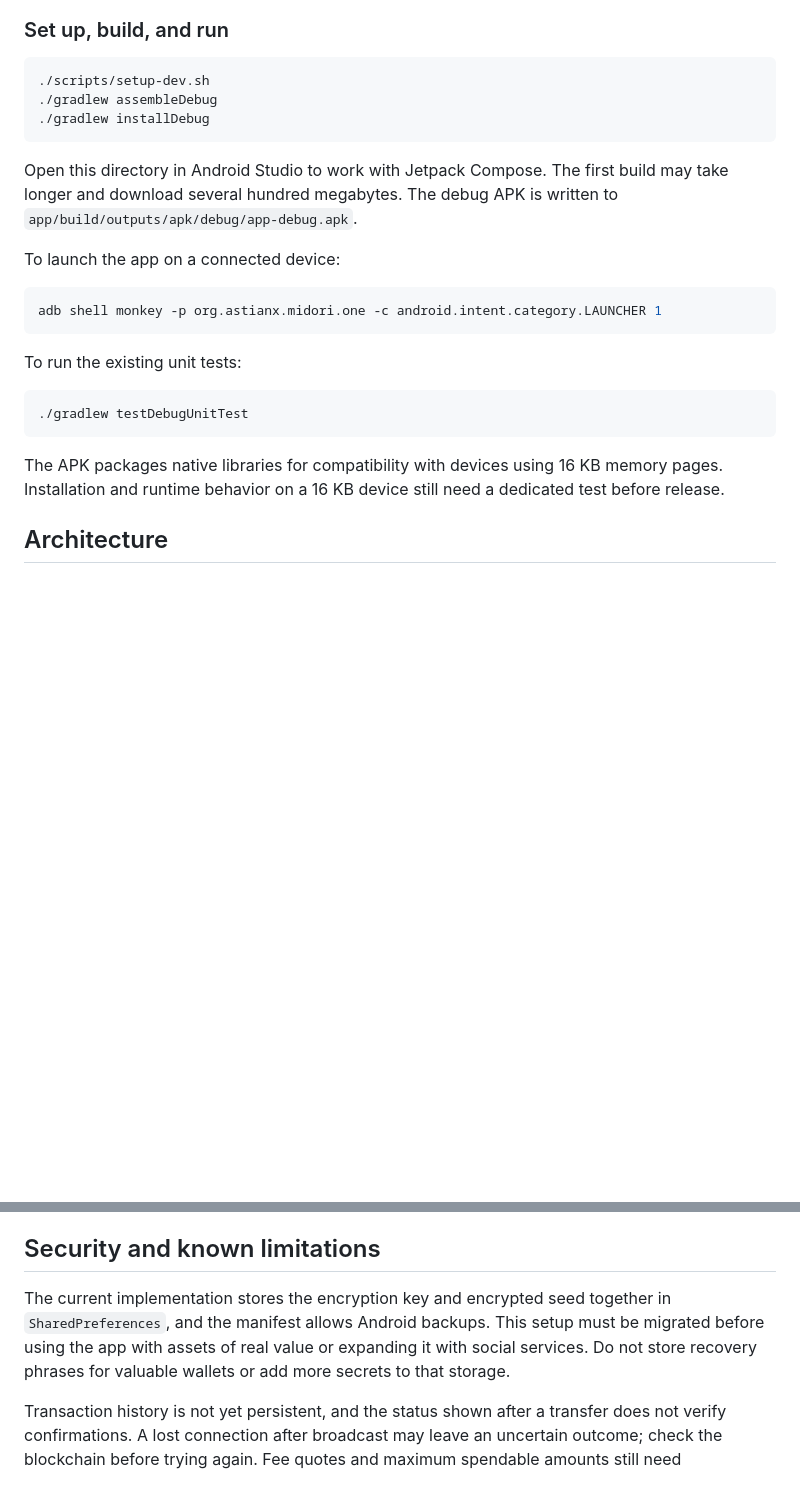
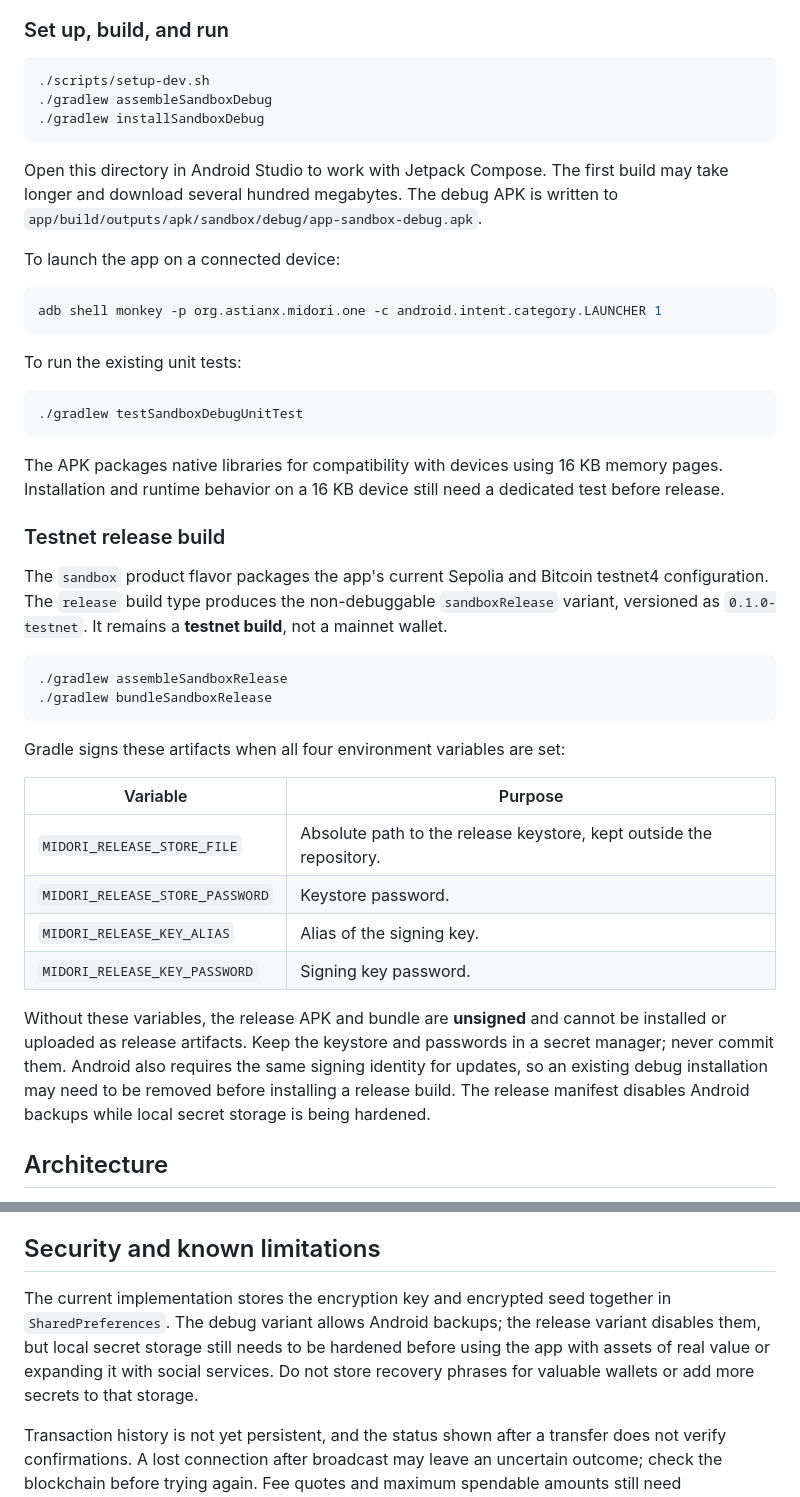
Before and after one commit to astianx/midori-wallet, a Markdown page: README.md, 2 parts joined by grey strips. Rendered like a GitHub page; blank space fills up the shorter version.

````diff
--- a/README.md
+++ b/README.md
@@ -78,11 +78,11 @@ To receive assets, select the asset in the app and copy its address or QR code.
 
 ```bash
 ./scripts/setup-dev.sh
-./gradlew assembleDebug
-./gradlew installDebug
+./gradlew assembleSandboxDebug
+./gradlew installSandboxDebug
 ```
 
-Open this directory in Android Studio to work with Jetpack Compose. The first build may take longer and download several hundred megabytes. The debug APK is written to `app/build/outputs/apk/debug/app-debug.apk`.
+Open this directory in Android Studio to work with Jetpack Compose. The first build may take longer and download several hundred megabytes. The debug APK is written to `app/build/outputs/apk/sandbox/debug/app-sandbox-debug.apk`.
 
 To launch the app on a connected device:
 
@@ -93,10 +93,30 @@ adb shell monkey -p org.astianx.midori.one -c android.intent.category.LAUNCHER 1
 To run the existing unit tests:
 
 ```bash
-./gradlew testDebugUnitTest
+./gradlew testSandboxDebugUnitTest
 ```
 
 The APK packages native libraries for compatibility with devices using 16 KB memory pages. Installation and runtime behavior on a 16 KB device still need a dedicated test before release.
+
+### Testnet release build
+
+The `sandbox` product flavor packages the app's current Sepolia and Bitcoin testnet4 configuration. The `release` build type produces the non-debuggable `sandboxRelease` variant, versioned as `0.1.0-testnet`. It remains a **testnet build**, not a mainnet wallet.
+
+```bash
+./gradlew assembleSandboxRelease
+./gradlew bundleSandboxRelease
+```
+
+Gradle signs these artifacts when all four environment variables are set:
+
+| Variable | Purpose |
+| --- | --- |
+| `MIDORI_RELEASE_STORE_FILE` | Absolute path to the release keystore, kept outside the repository. |
+| `MIDORI_RELEASE_STORE_PASSWORD` | Keystore password. |
+| `MIDORI_RELEASE_KEY_ALIAS` | Alias of the signing key. |
+| `MIDORI_RELEASE_KEY_PASSWORD` | Signing key password. |
+
+Without these variables, the release APK and bundle are **unsigned** and cannot be installed or uploaded as release artifacts. Keep the keystore and passwords in a secret manager; never commit them. Android also requires the same signing identity for updates, so an existing debug installation may need to be removed before installing a release build. The release manifest disables Android backups while local secret storage is being hardened.
 
 ## Architecture
 
@@ -106,7 +126,7 @@ The planned architecture separates use cases, encrypted local storage, and netwo
 
 ## Security and known limitations
 
-The current implementation stores the encryption key and encrypted seed together in `SharedPreferences`, and the manifest allows Android backups. This setup must be migrated before using the app with assets of real value or expanding it with social services. Do not store recovery phrases for valuable wallets or add more secrets to that storage.
+The current implementation stores the encryption key and encrypted seed together in `SharedPreferences`. The debug variant allows Android backups; the release variant disables them, but local secret storage still needs to be hardened before using the app with assets of real value or expanding it with social services. Do not store recovery phrases for valuable wallets or add more secrets to that storage.
 
 Transaction history is not yet persistent, and the status shown after a transfer does not verify confirmations. A lost connection after broadcast may leave an uncertain outcome; check the blockchain before trying again. Fee quotes and maximum spendable amounts still need transaction-specific and network-specific validation.
 
````
